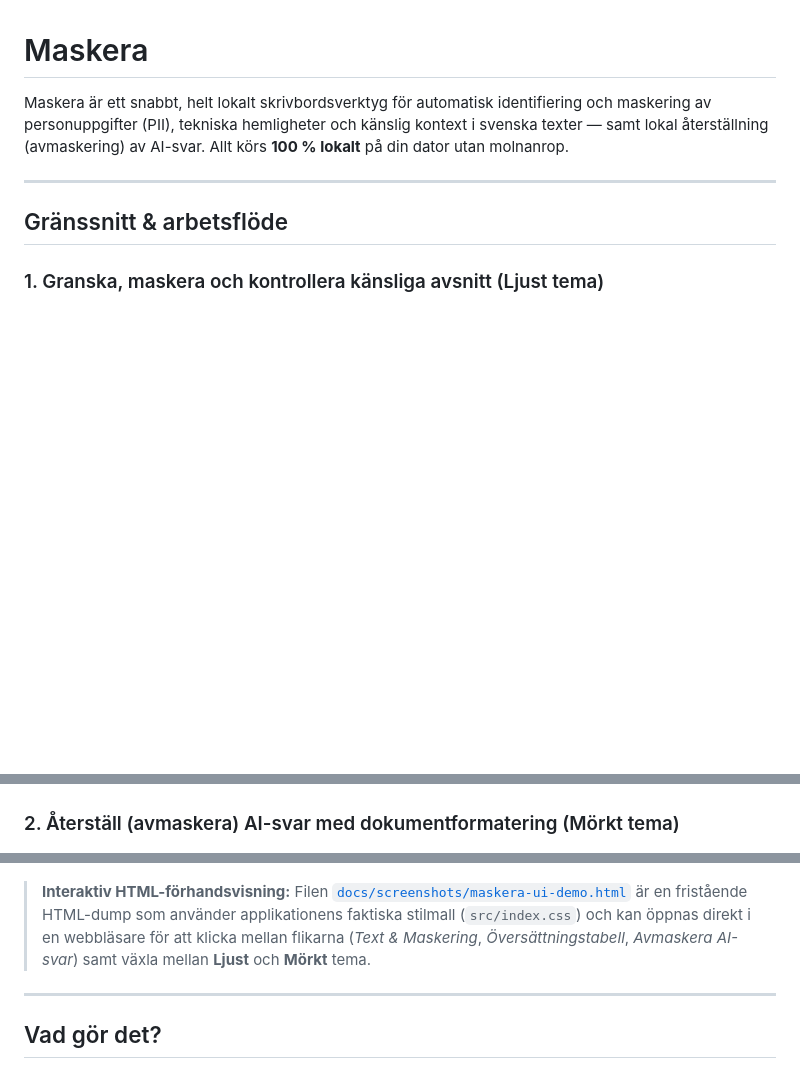
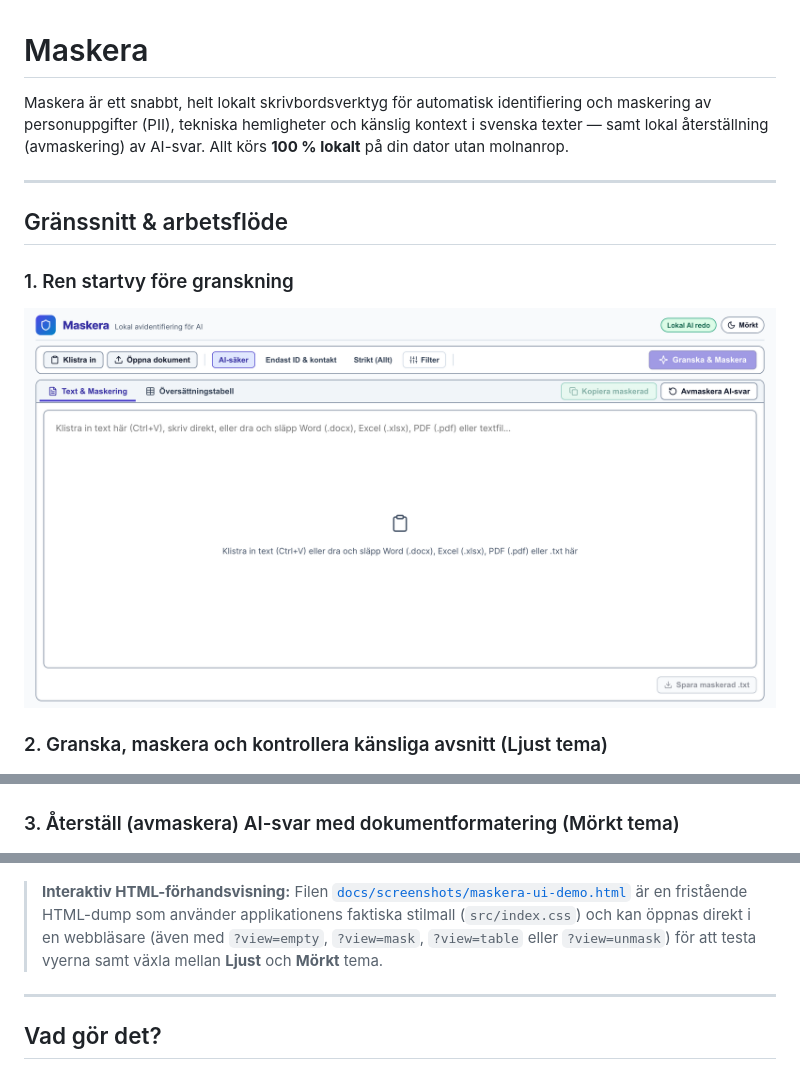
Before and after one commit to mrswedish/Maskera, a Markdown page: README.md, 3 parts joined by grey strips. Rendered like a GitHub page; pictures changed too: docs/screenshots/maskera-start-light.png (added); blank space fills up the shorter version.

Commit message:
docs: add clean pre-analysis start screenshot to README

```diff
--- a/README.md
+++ b/README.md
@@ -6,13 +6,16 @@ Maskera är ett snabbt, helt lokalt skrivbordsverktyg för automatisk identifier
 
 ## Gränssnitt & arbetsflöde
 
-### 1. Granska, maskera och kontrollera känsliga avsnitt (Ljust tema)
+### 1. Ren startvy före granskning
+![Maskera ren startvy före granskning med verktygsrad, snabbprofiler och inklistrings-/dra-och-släpp-yta](docs/screenshots/maskera-start-light.png)
+
+### 2. Granska, maskera och kontrollera känsliga avsnitt (Ljust tema)
 ![Maskera granskningsvy med AI-gatekeeper, röd och gul avsnittsmarkering samt maskerade personuppgifter](docs/screenshots/maskera-granskning-light.png)
 
-### 2. Återställ (avmaskera) AI-svar med dokumentformatering (Mörkt tema)
+### 3. Återställ (avmaskera) AI-svar med dokumentformatering (Mörkt tema)
 ![Maskera vy för att avmaskera AI-svar i mörkt tema med formaterad förhandsvisning redo för Word och Outlook](docs/screenshots/maskera-avmaskera-dark.png)
 
-> **Interaktiv HTML-förhandsvisning:** Filen [`docs/screenshots/maskera-ui-demo.html`](docs/screenshots/maskera-ui-demo.html) är en fristående HTML-dump som använder applikationens faktiska stilmall (`src/index.css`) och kan öppnas direkt i en webbläsare för att klicka mellan flikarna (*Text & Maskering*, *Översättningstabell*, *Avmaskera AI-svar*) samt växla mellan **Ljust** och **Mörkt** tema.
+> **Interaktiv HTML-förhandsvisning:** Filen [`docs/screenshots/maskera-ui-demo.html`](docs/screenshots/maskera-ui-demo.html) är en fristående HTML-dump som använder applikationens faktiska stilmall (`src/index.css`) och kan öppnas direkt i en webbläsare (även med `?view=empty`, `?view=mask`, `?view=table` eller `?view=unmask`) för att testa vyerna samt växla mellan **Ljust** och **Mörkt** tema.
 
 ---
 
```
Also changed, not shown: 1 other file.
